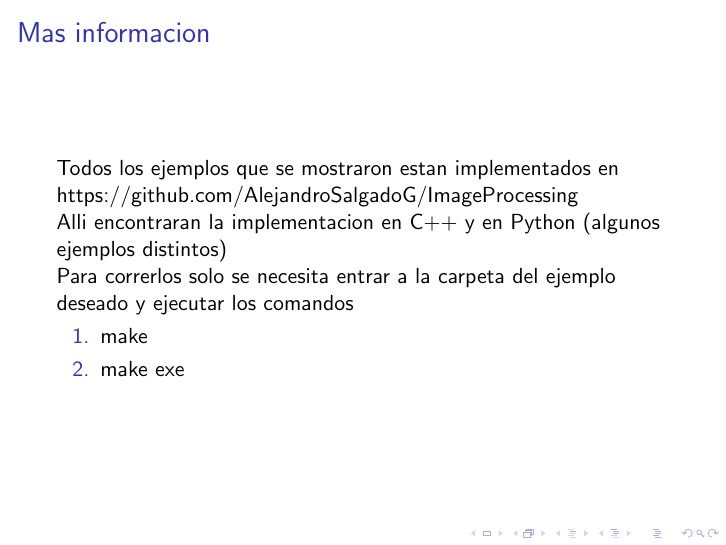
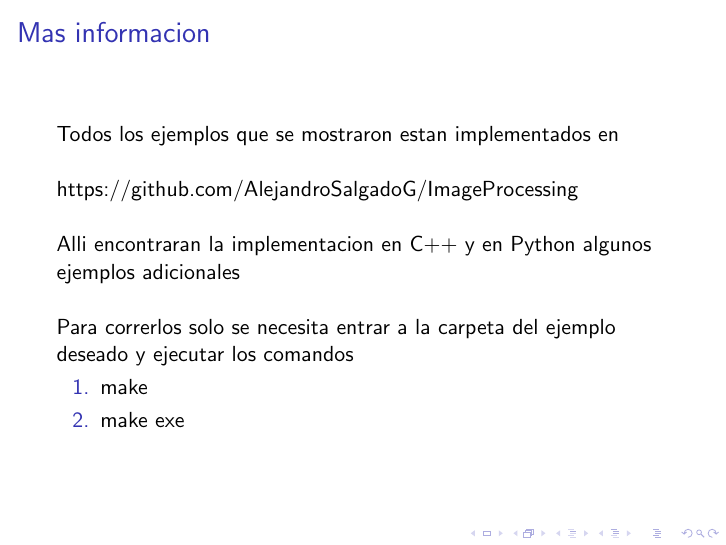
Before and after one commit to SISE-EAFIT/KatasLlanogrande, LaTeX slides (OpenCv/OpenCv.tex, which reads OpenCv/Frames/Implementacion.tex): page 20 of 20. Compiled offline with pdfLaTeX.

Commit message:
ordenando la informacion de implementacion

```diff
--- a/OpenCv/Frames/Implementacion.tex
+++ b/OpenCv/Frames/Implementacion.tex
@@ -2,9 +2,17 @@
     \frametitle{Mas informacion}
 
     Todos los ejemplos que se mostraron estan implementados en
+
+    \vspace{0.5cm}
+
     https://github.com/AlejandroSalgadoG/ImageProcessing
 
-    Alli encontraran la implementacion en C++ y en Python (algunos ejemplos distintos)
+    \vspace{0.5cm}
+
+    Alli encontraran la implementacion en C++ y en Python algunos ejemplos
+    adicionales
+
+    \vspace{0.5cm}
 
     Para correrlos solo se necesita entrar a la carpeta del ejemplo
     deseado y ejecutar los comandos
```
